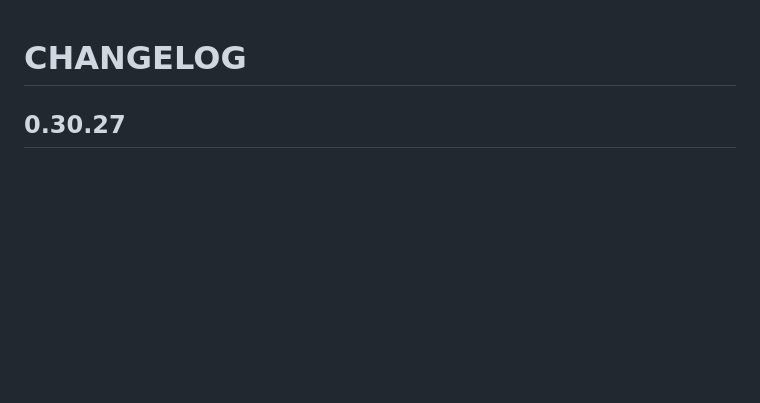
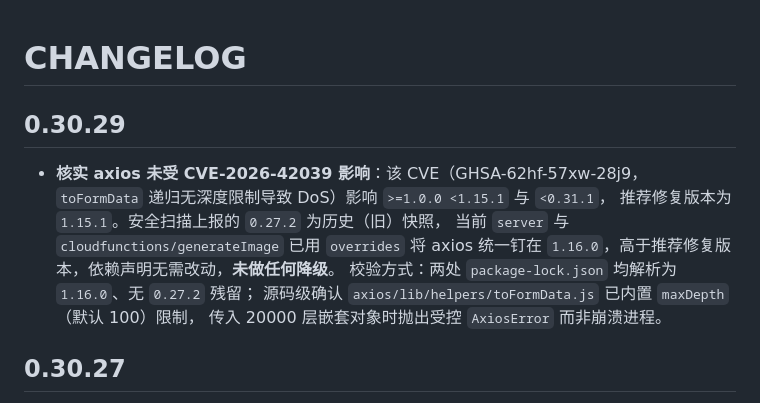
Before and after one commit to Adrian-Cai/pindou-studio, a Markdown page: docs/releases/CHANGELOG.md, the part around the change. Rendered like a GitHub page; blank space fills up the shorter version.

Commit message:
docs(deps): 核实 axios 未受 CVE-2026-42039 影响

```diff
--- a/docs/releases/CHANGELOG.md
+++ b/docs/releases/CHANGELOG.md
@@ -1,4 +1,15 @@
 # CHANGELOG
+
+## 0.30.29
+
+- **核实 axios 未受 CVE-2026-42039 影响**：该 CVE（GHSA-62hf-57xw-28j9，
+  `toFormData` 递归无深度限制导致 DoS）影响 `>=1.0.0 <1.15.1` 与 `<0.31.1`，
+  推荐修复版本为 `1.15.1`。安全扫描上报的 `0.27.2` 为历史（旧）快照，
+  当前 `server` 与 `cloudfunctions/generateImage` 已用 `overrides` 将 axios 统一钉在
+  `1.16.0`，高于推荐修复版本，依赖声明无需改动，**未做任何降级**。
+  校验方式：两处 `package-lock.json` 均解析为 `1.16.0`、无 `0.27.2` 残留；
+  源码级确认 `axios/lib/helpers/toFormData.js` 已内置 `maxDepth`（默认 100）限制，
+  传入 20000 层嵌套对象时抛出受控 `AxiosError` 而非崩溃进程。
 
 ## 0.30.27
 
```
